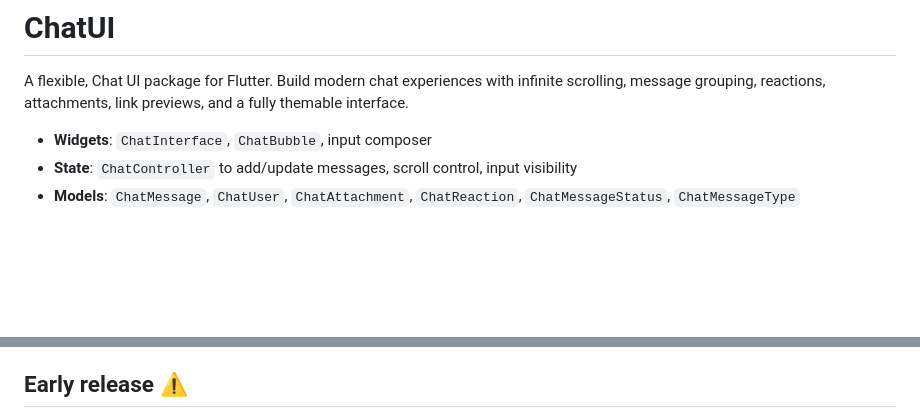
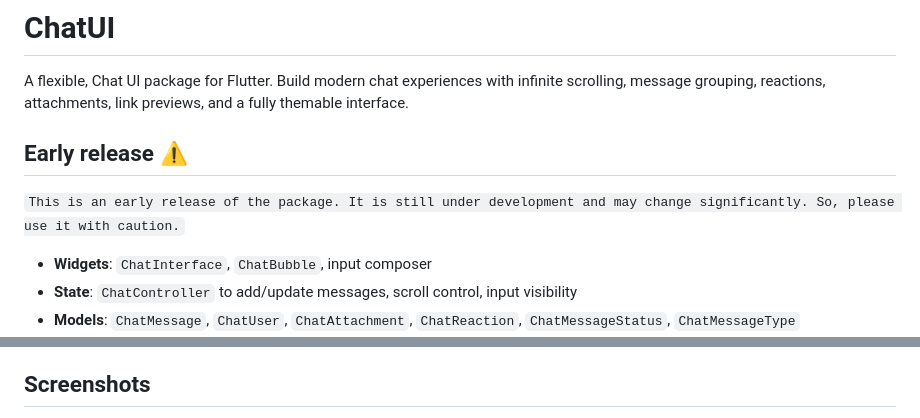
Before and after one commit to itsarvinddev/chat_interface, a Markdown page: README.md, 2 parts joined by grey strips. GitHub-like rendering; blank space fills up the shorter version.

Commit message:
Update README.md to include early release warning and add screenshots; update IMG_5624.png

```diff
--- a/README.md
+++ b/README.md
@@ -1,6 +1,10 @@
 # ChatUI
 
 A flexible, Chat UI package for Flutter. Build modern chat experiences with infinite scrolling, message grouping, reactions, attachments, link previews, and a fully themable interface.
+
+## Early release ⚠️
+
+`This is an early release of the package. It is still under development and may change significantly. So, please use it with caution.`
 
 - **Widgets**: `ChatInterface`, `ChatBubble`, input composer
 - **State**: `ChatController` to add/update messages, scroll control, input visibility
@@ -20,5 +24,5 @@ A flexible, Chat UI package for Flutter. Build modern chat experiences with infi
 - **Jump to bottom** FAB with viewport-aware visibility
 - **Theming**: presets (light/dark) and granular overrides; auto-derive from Material theme
 
-## Early release ⚠️
+## Screenshots
 
```
Also changed, not shown: other parts of README.md (+3 -1 lines).
